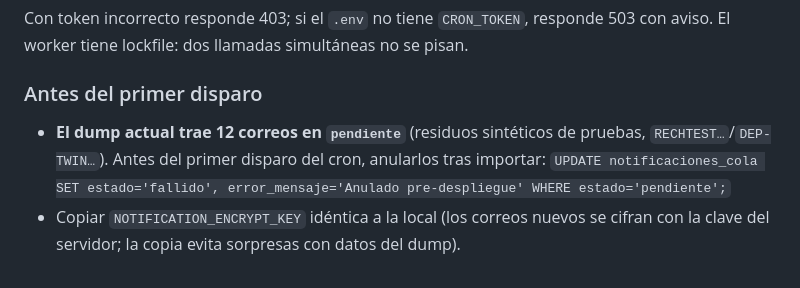
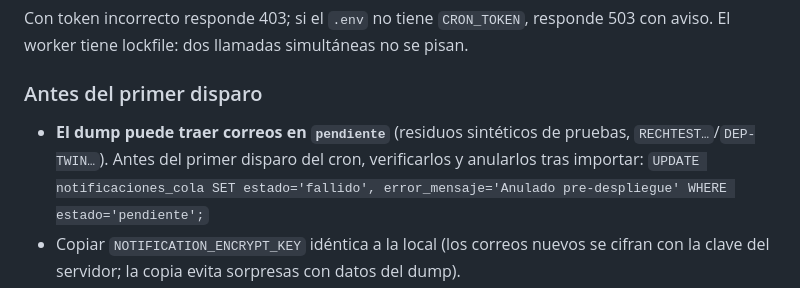
Before and after one commit to AZ142005/ProyectoT3, a Markdown page: docs/despliegue-infinityfree.md, the part around the change. Drawn GitHub-style.

Commit message:
docs(deploy): generaliza la nota de pendientes en la cola

```diff
--- a/docs/despliegue-infinityfree.md
+++ b/docs/despliegue-infinityfree.md
@@ -124,7 +124,7 @@ Con token incorrecto responde 403; si el `.env` no tiene `CRON_TOKEN`, responde
 
 ### Antes del primer disparo
 
-- **El dump actual trae 12 correos en `pendiente`** (residuos sintéticos de pruebas, `RECHTEST…`/`DEP-TWIN…`). Antes del primer disparo del cron, anularlos tras importar:
+- **El dump puede traer correos en `pendiente`** (residuos sintéticos de pruebas, `RECHTEST…`/`DEP-TWIN…`). Antes del primer disparo del cron, verificarlos y anularlos tras importar:
   `UPDATE notificaciones_cola SET estado='fallido', error_mensaje='Anulado pre-despliegue' WHERE estado='pendiente';`
 - Copiar `NOTIFICATION_ENCRYPT_KEY` idéntica a la local (los correos nuevos se cifran con la clave del servidor; la copia evita sorpresas con datos del dump).
 - Prueba de humo real: pedir un OTP desde el login del servidor → abrir la URL del cron a mano → verificar que llegó el correo y que la fila pasó a `enviado`.
```
